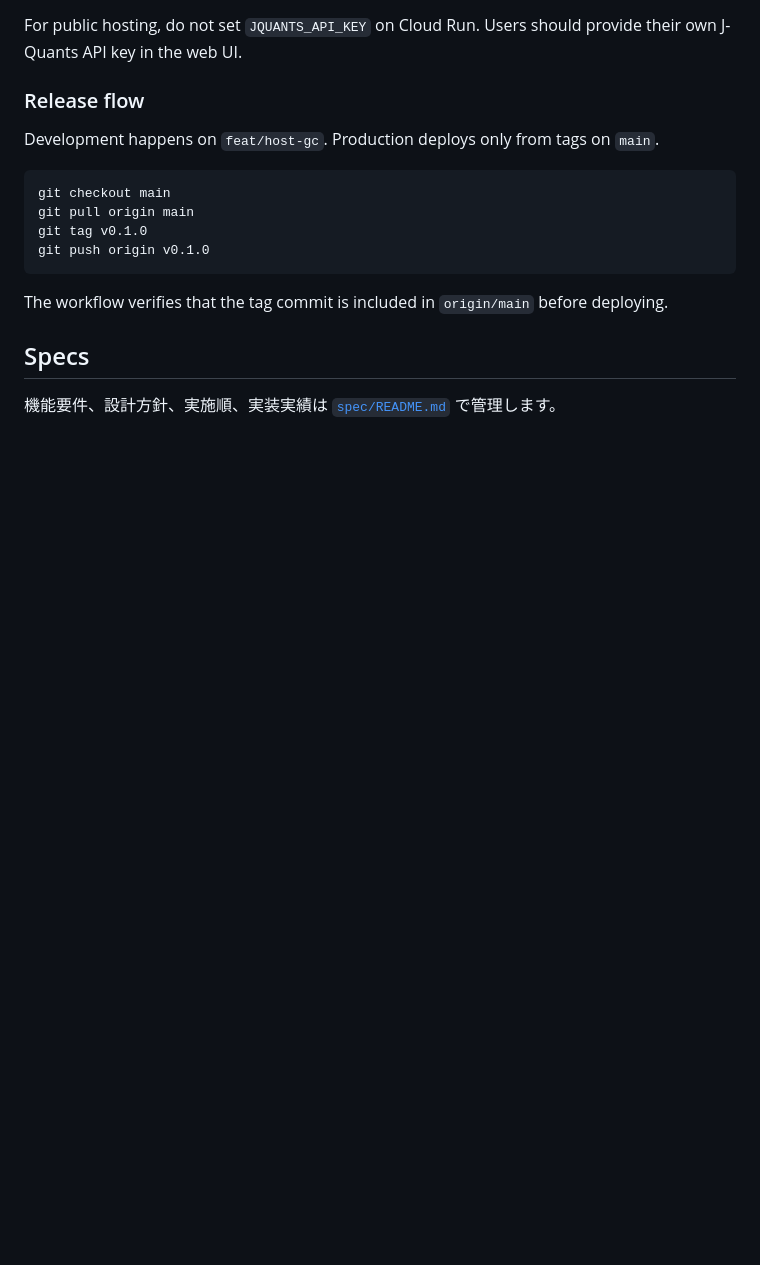
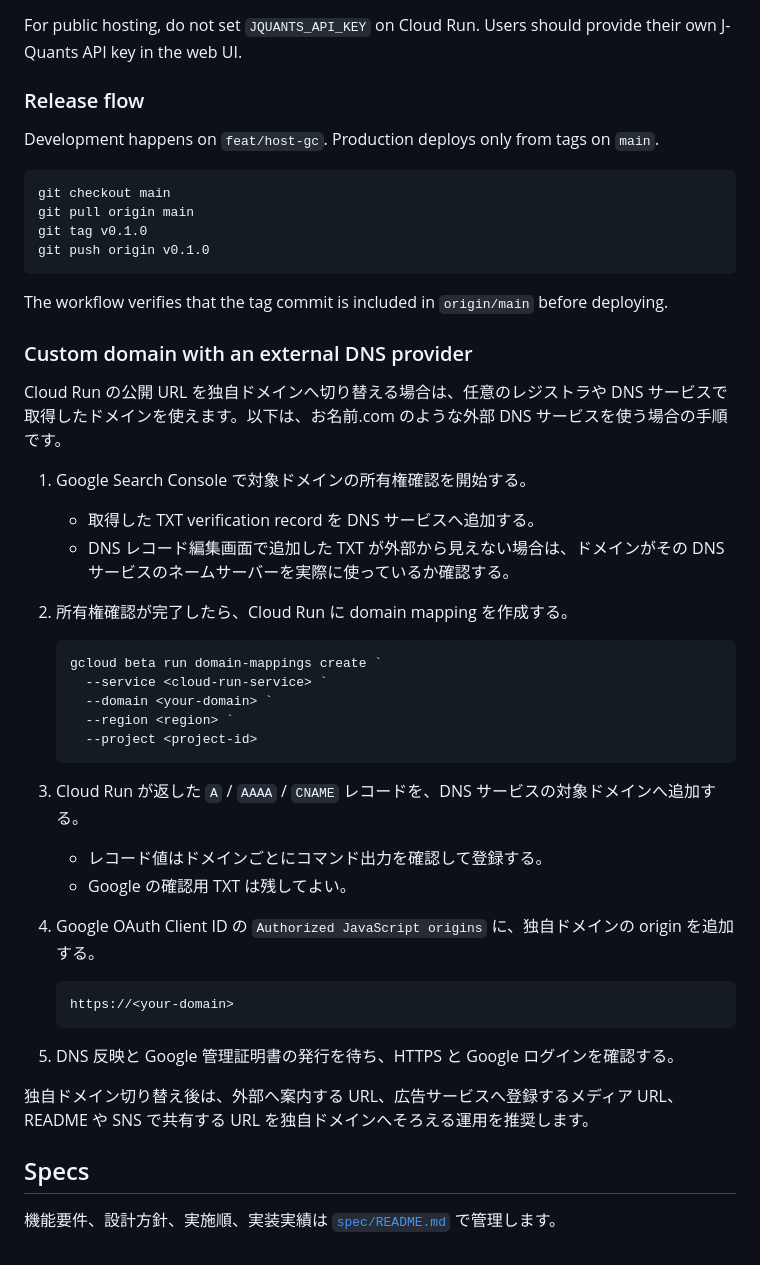
Before and after one commit to ykknd/stock-drawdown-chart-web, a Markdown page: README.md, the part around the change. Drawn GitHub-style; blank space fills up the shorter version.

Commit message:
feat: Add custom domain setup instructions for Cloud Run in README

````diff
--- a/README.md
+++ b/README.md
@@ -231,6 +231,36 @@ git push origin v0.1.0
 
 The workflow verifies that the tag commit is included in `origin/main` before deploying.
 
+### Custom domain with an external DNS provider
+
+Cloud Run の公開 URL を独自ドメインへ切り替える場合は、任意のレジストラや DNS サービスで取得したドメインを使えます。以下は、お名前.com のような外部 DNS サービスを使う場合の手順です。
+
+1. Google Search Console で対象ドメインの所有権確認を開始する。
+   - 取得した TXT verification record を DNS サービスへ追加する。
+   - DNS レコード編集画面で追加した TXT が外部から見えない場合は、ドメインがその DNS サービスのネームサーバーを実際に使っているか確認する。
+2. 所有権確認が完了したら、Cloud Run に domain mapping を作成する。
+
+   ```powershell
+   gcloud beta run domain-mappings create `
+     --service <cloud-run-service> `
+     --domain <your-domain> `
+     --region <region> `
+     --project <project-id>
+   ```
+
+3. Cloud Run が返した `A` / `AAAA` / `CNAME` レコードを、DNS サービスの対象ドメインへ追加する。
+   - レコード値はドメインごとにコマンド出力を確認して登録する。
+   - Google の確認用 TXT は残してよい。
+4. Google OAuth Client ID の `Authorized JavaScript origins` に、独自ドメインの origin を追加する。
+
+   ```text
+   https://<your-domain>
+   ```
+
+5. DNS 反映と Google 管理証明書の発行を待ち、HTTPS と Google ログインを確認する。
+
+独自ドメイン切り替え後は、外部へ案内する URL、広告サービスへ登録するメディア URL、README や SNS で共有する URL を独自ドメインへそろえる運用を推奨します。
+
 ## Specs
 
 機能要件、設計方針、実施順、実装実績は [`spec/README.md`](spec/README.md) で管理します。
````
Also changed, not shown: infra/gcp/README.md (+16 -1 lines).
